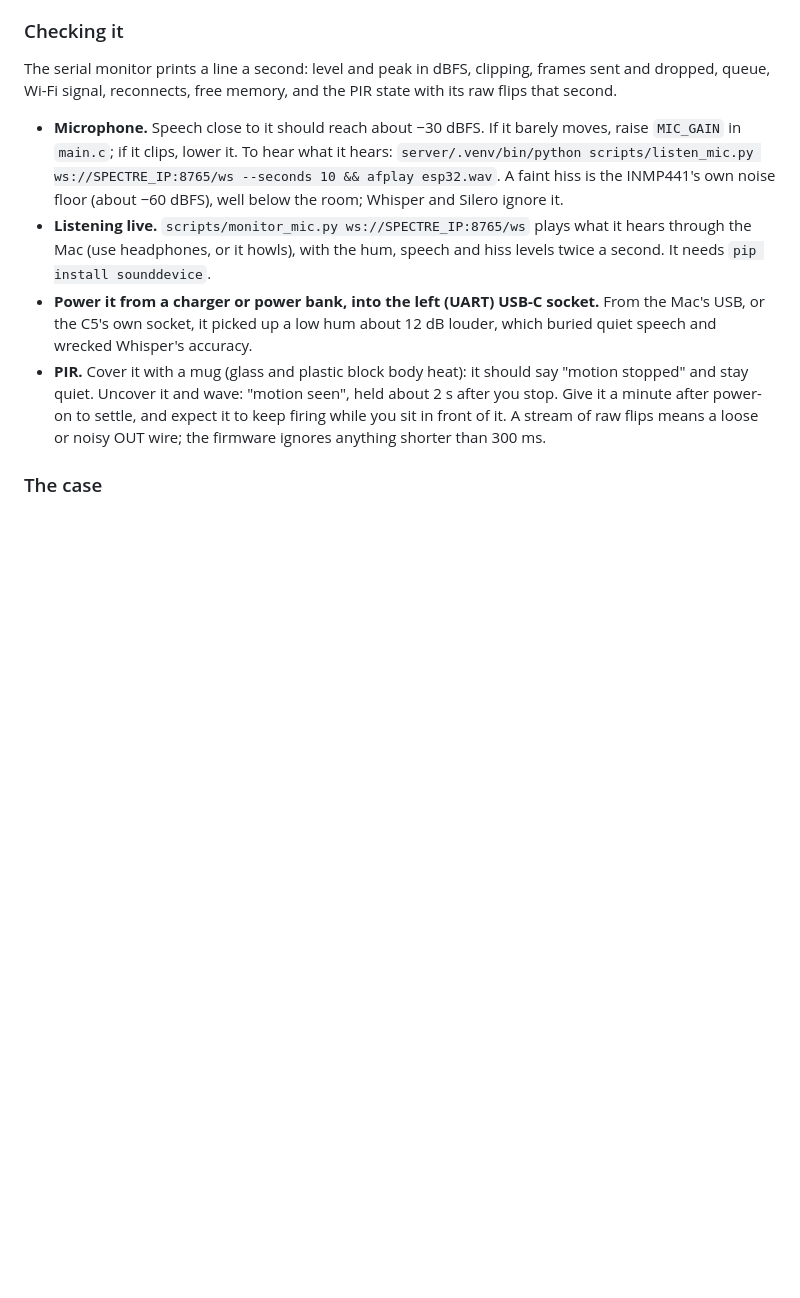
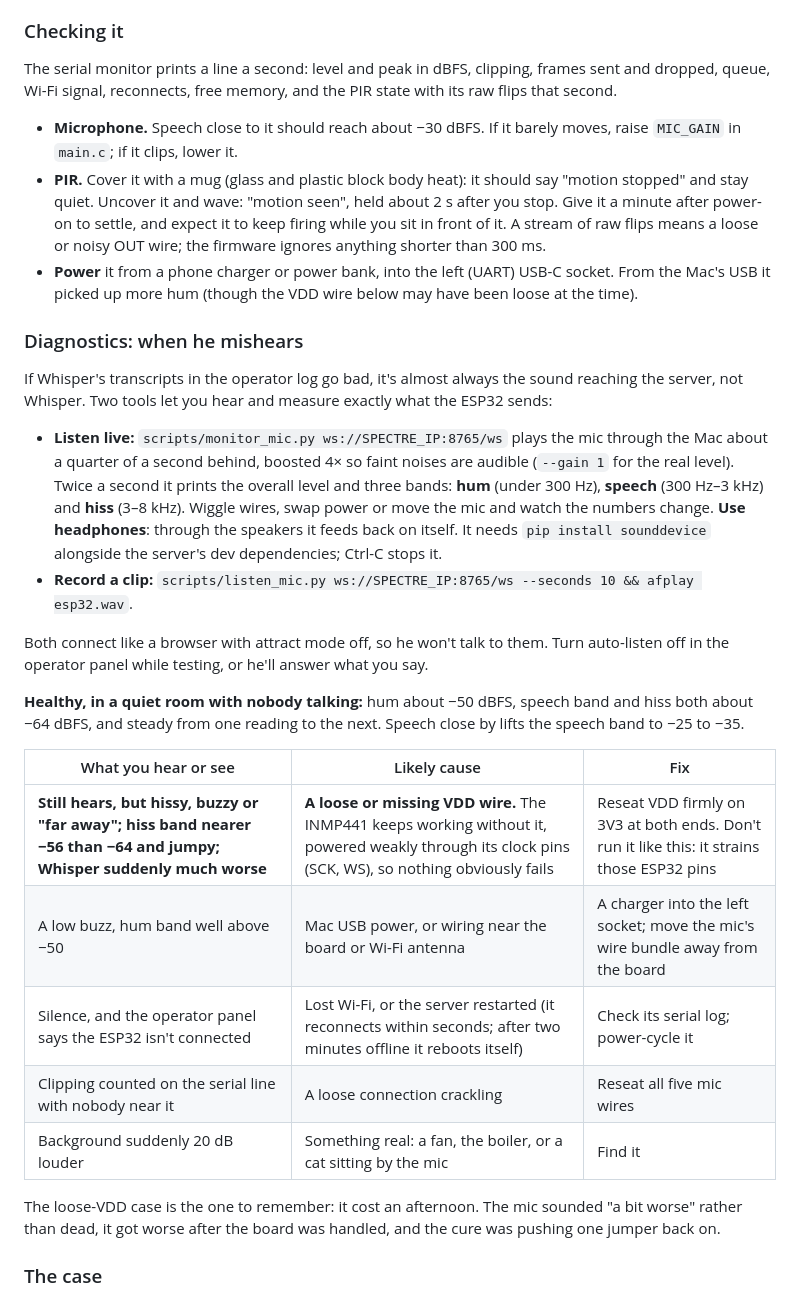
Before and after one commit to ciaranj/boolian, a Markdown page: README.md, the part around the change. Rendered like a GitHub page; blank space fills up the shorter version.

Commit message:
README: diagnostics for the ESP32 mic: the live monitor, healthy levels, and the loose-VDD trap
Co-Authored-By: Claude Opus 5.5 <noreply@anthropic.com>

```diff
--- a/README.md
+++ b/README.md
@@ -170,17 +170,43 @@ The serial monitor prints a line a second: level and peak in dBFS, clipping, fra
 signal, reconnects, free memory, and the PIR state with its raw flips that second.
 
 - **Microphone.** Speech close to it should reach about −30 dBFS. If it barely moves, raise `MIC_GAIN` in `main.c`;
-  if it clips, lower it. To hear what it hears:
-  `server/.venv/bin/python scripts/listen_mic.py ws://SPECTRE_IP:8765/ws --seconds 10 && afplay esp32.wav`.
-  A faint hiss is the INMP441's own noise floor (about −60 dBFS), well below the room; Whisper and Silero ignore it.
-- **Listening live.** `scripts/monitor_mic.py ws://SPECTRE_IP:8765/ws` plays what it hears through the Mac (use
-  headphones, or it howls), with the hum, speech and hiss levels twice a second. It needs `pip install sounddevice`.
-- **Power it from a charger or power bank, into the left (UART) USB-C socket.** From the Mac's USB, or the C5's own
-  socket, it picked up a low hum about 12 dB louder, which buried quiet speech and wrecked Whisper's accuracy.
+  if it clips, lower it.
 - **PIR.** Cover it with a mug (glass and plastic block body heat): it should say "motion stopped" and stay quiet.
   Uncover it and wave: "motion seen", held about 2 s after you stop. Give it a minute after power-on to settle,
   and expect it to keep firing while you sit in front of it. A stream of raw flips means a loose or noisy OUT wire;
   the firmware ignores anything shorter than 300 ms.
+- **Power** it from a phone charger or power bank, into the left (UART) USB-C socket. From the Mac's USB it
+  picked up more hum (though the VDD wire below may have been loose at the time).
+
+### Diagnostics: when he mishears
+
+If Whisper's transcripts in the operator log go bad, it's almost always the sound reaching the server, not Whisper.
+Two tools let you hear and measure exactly what the ESP32 sends:
+
+- **Listen live:** `scripts/monitor_mic.py ws://SPECTRE_IP:8765/ws` plays the mic through the Mac about a quarter
+  of a second behind, boosted 4× so faint noises are audible (`--gain 1` for the real level). Twice a second it
+  prints the overall level and three bands: **hum** (under 300 Hz), **speech** (300 Hz–3 kHz) and **hiss**
+  (3–8 kHz). Wiggle wires, swap power or move the mic and watch the numbers change. **Use headphones**: through the
+  speakers it feeds back on itself. It needs `pip install sounddevice` alongside the server's dev dependencies;
+  Ctrl-C stops it.
+- **Record a clip:** `scripts/listen_mic.py ws://SPECTRE_IP:8765/ws --seconds 10 && afplay esp32.wav`.
+
+Both connect like a browser with attract mode off, so he won't talk to them. Turn auto-listen off in the operator
+panel while testing, or he'll answer what you say.
+
+**Healthy, in a quiet room with nobody talking:** hum about −50 dBFS, speech band and hiss both about −64 dBFS, and
+steady from one reading to the next. Speech close by lifts the speech band to −25 to −35.
+
+| What you hear or see | Likely cause | Fix |
+|---|---|---|
+| **Still hears, but hissy, buzzy or "far away"; hiss band nearer −56 than −64 and jumpy; Whisper suddenly much worse** | **A loose or missing VDD wire.** The INMP441 keeps working without it, powered weakly through its clock pins (SCK, WS), so nothing obviously fails | Reseat VDD firmly on 3V3 at both ends. Don't run it like this: it strains those ESP32 pins |
+| A low buzz, hum band well above −50 | Mac USB power, or wiring near the board or Wi-Fi antenna | A charger into the left socket; move the mic's wire bundle away from the board |
+| Silence, and the operator panel says the ESP32 isn't connected | Lost Wi-Fi, or the server restarted (it reconnects within seconds; after two minutes offline it reboots itself) | Check its serial log; power-cycle it |
+| Clipping counted on the serial line with nobody near it | A loose connection crackling | Reseat all five mic wires |
+| Background suddenly 20 dB louder | Something real: a fan, the boiler, or a cat sitting by the mic | Find it |
+
+The loose-VDD case is the one to remember: it cost an afternoon. The mic sounded "a bit worse" rather than dead,
+it got worse after the board was handled, and the cure was pushing one jumper back on.
 
 ### The case
 
```
